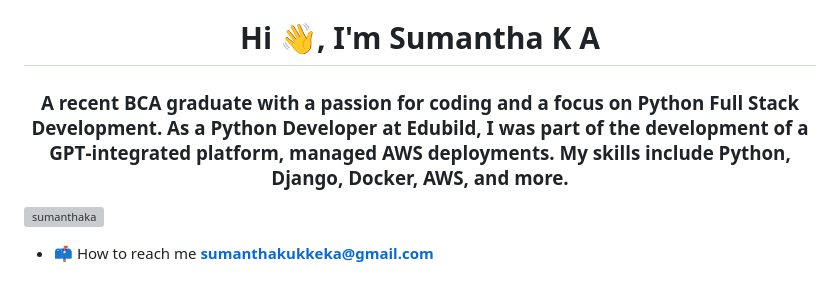
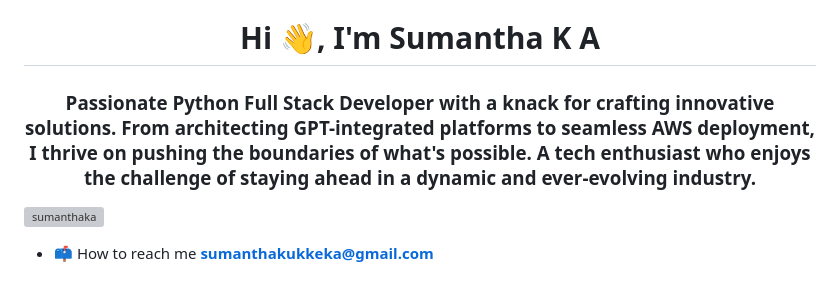
Before and after one commit to sumanthaka/sumanthaka, a Markdown page: README.md, the part around the change. GitHub-like rendering; grey boxes are pictures that could not be loaded.

```diff
--- a/README.md
+++ b/README.md
@@ -1,5 +1,5 @@
 <h1 align="center">Hi 👋, I'm Sumantha K A</h1>
-<h3 align="center">A recent BCA graduate with a passion for coding and a focus on Python Full Stack Development. As a Python Developer at Edubild, I was part of the development of a GPT‑integrated platform, managed AWS deployments. My skills include Python, Django, Docker, AWS, and more.</h3>
+<h3 align="center">Passionate Python Full Stack Developer with a knack for crafting innovative solutions. From architecting GPT-integrated platforms to seamless AWS deployment, I thrive on pushing the boundaries of what's possible. A tech enthusiast who enjoys the challenge of staying ahead in a dynamic and ever-evolving industry.</h3>
 
 <p align="left"> <img src="https://komarev.com/ghpvc/?username=sumanthaka&label=Profile%20views&color=0e75b6&style=flat" alt="sumanthaka" /> </p>
 
```
